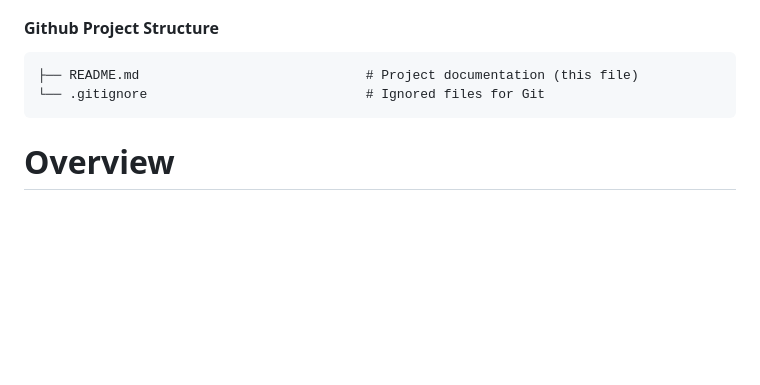
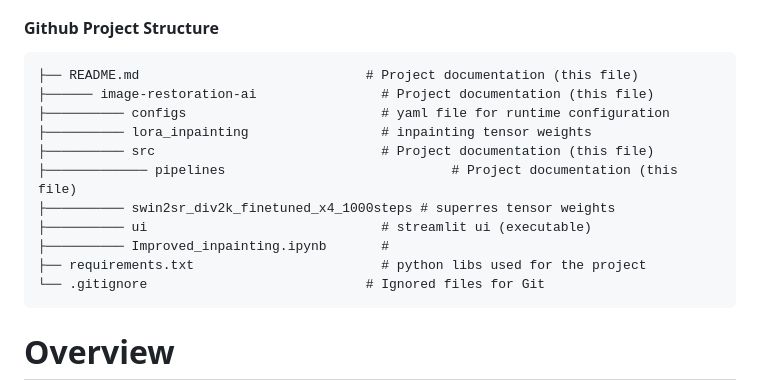
Before and after one commit to IanRebmann/Computer_Vision_Project, a Markdown page: README.md, the part around the change. Drawn GitHub-style; blank space fills up the shorter version.

````diff
--- a/README.md
+++ b/README.md
@@ -23,6 +23,15 @@ AAI-521 Final Team Project
 
 ```
 ├── README.md                             # Project documentation (this file)
+├────── image-restoration-ai                # Project documentation (this file)
+├────────── configs                         # yaml file for runtime configuration
+├────────── lora_inpainting                 # inpainting tensor weights
+├────────── src                             # Project documentation (this file)
+├───────────── pipelines                             # Project documentation (this file)
+├────────── swin2sr_div2k_finetuned_x4_1000steps # superres tensor weights
+├────────── ui                              # streamlit ui (executable)
+├────────── Improved_inpainting.ipynb       #
+├── requirements.txt                        # python libs used for the project
 └── .gitignore                            # Ignored files for Git
 ```
 
````
